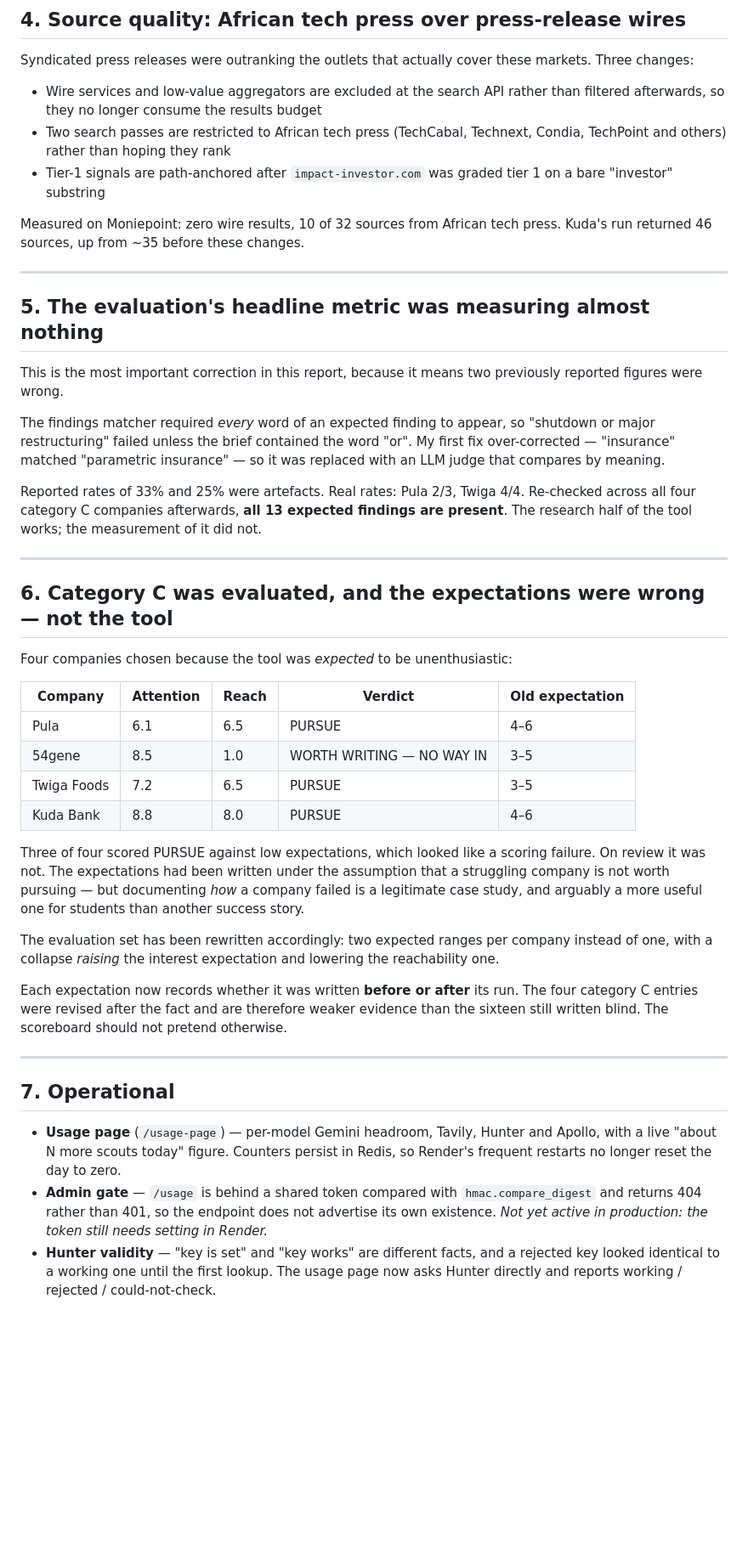
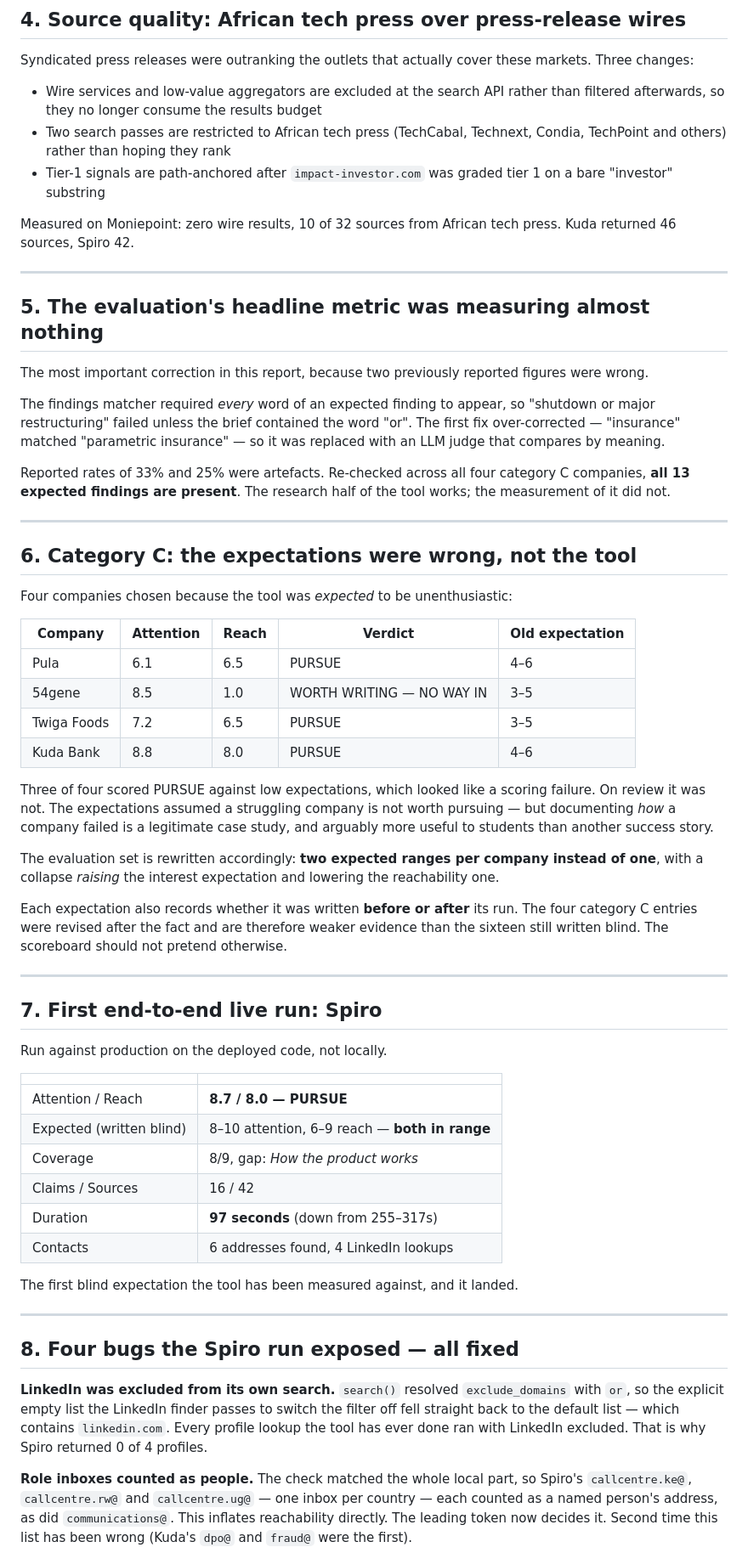
Before and after one commit to Yeboah10/company-scout, a Markdown page: UPDATE.md, the part around one of its changes. Shown at 85% size. GitHub-like rendering; blank space fills up the shorter version.

```diff
--- a/UPDATE.md
+++ b/UPDATE.md
@@ -102,28 +92,27 @@ these markets. Three changes:
   tier 1 on a bare "investor" substring
 
 Measured on Moniepoint: zero wire results, 10 of 32 sources from African tech
-press. Kuda's run returned 46 sources, up from ~35 before these changes.
+press. Kuda returned 46 sources, Spiro 42.
 
 ---
 
 ## 5. The evaluation's headline metric was measuring almost nothing
 
-This is the most important correction in this report, because it means two
-previously reported figures were wrong.
+The most important correction in this report, because two previously reported
+figures were wrong.
 
 The findings matcher required *every* word of an expected finding to appear,
 so "shutdown or major restructuring" failed unless the brief contained the
-word "or". My first fix over-corrected — "insurance" matched "parametric
+word "or". The first fix over-corrected — "insurance" matched "parametric
 insurance" — so it was replaced with an LLM judge that compares by meaning.
 
-Reported rates of 33% and 25% were artefacts. Real rates: Pula 2/3, Twiga 4/4.
-Re-checked across all four category C companies afterwards, **all 13 expected
-findings are present**. The research half of the tool works; the measurement
-of it did not.
+Reported rates of 33% and 25% were artefacts. Re-checked across all four
+category C companies, **all 13 expected findings are present**. The research
+half of the tool works; the measurement of it did not.
 
 ---
 
-## 6. Category C was evaluated, and the expectations were wrong — not the tool
+## 6. Category C: the expectations were wrong, not the tool
 
 Four companies chosen because the tool was *expected* to be unenthusiastic:
 
@@ -135,32 +124,50 @@ Four companies chosen because the tool was *expected* to be unenthusiastic:
 | Kuda Bank | 8.8 | 8.0 | PURSUE | 4–6 |
 
 Three of four scored PURSUE against low expectations, which looked like a
-scoring failure. On review it was not. The expectations had been written under
-the assumption that a struggling company is not worth pursuing — but
-documenting *how* a company failed is a legitimate case study, and arguably a
-more useful one for students than another success story.
+scoring failure. On review it was not. The expectations assumed a struggling
+company is not worth pursuing — but documenting *how* a company failed is a
+legitimate case study, and arguably more useful to students than another
+success story.
 
-The evaluation set has been rewritten accordingly: two expected ranges per
-company instead of one, with a collapse *raising* the interest expectation and
+The evaluation set is rewritten accordingly: **two expected ranges per company
+instead of one**, with a collapse *raising* the interest expectation and
 lowering the reachability one.
 
-Each expectation now records whether it was written **before or after** its
+Each expectation also records whether it was written **before or after** its
 run. The four category C entries were revised after the fact and are therefore
 weaker evidence than the sixteen still written blind. The scoreboard should
 not pretend otherwise.
 
 ---
 
-## 7. Operational
+## 7. First end-to-end live run: Spiro
 
-- **Usage page** (`/usage-page`) — per-model Gemini headroom, Tavily, Hunter
-  and Apollo, with a live "about N more scouts today" figure. Counters persist
-  in Redis, so Render's frequent restarts no longer reset the day to zero.
-- **Admin gate** — `/usage` is behind a shared token compared with
-  `hmac.compare_digest` and returns 404 rather than 401, so the endpoint does
-  not advertise its own existence. *Not yet active in production: the token
-  still needs setting in Render.*
-- **Hunter validity** — "key is set" and "key works" are different facts, and
-  a rejected key looked identical to a working one until the first lookup. The
-  usage page now asks Hunter directly and reports working / rejected /
-  could-not-check.
+Run against production on the deployed code, not locally.
+
+| | |
+|---|---|
+| Attention / Reach | **8.7 / 8.0 — PURSUE** |
+| Expected (written blind) | 8–10 attention, 6–9 reach — **both in range** |
+| Coverage | 8/9, gap: *How the product works* |
+| Claims / Sources | 16 / 42 |
+| Duration | **97 seconds** (down from 255–317s) |
+| Contacts | 6 addresses found, 4 LinkedIn lookups |
+
+The first blind expectation the tool has been measured against, and it landed.
+
+---
+
+## 8. Four bugs the Spiro run exposed — all fixed
+
+**LinkedIn was excluded from its own search.** `search()` resolved
+`exclude_domains` with `or`, so the explicit empty list the LinkedIn finder
+passes to switch the filter off fell straight back to the default list — which
+contains `linkedin.com`. Every profile lookup the tool has ever done ran with
+LinkedIn excluded. That is why Spiro returned 0 of 4 profiles.
+
+**Role inboxes counted as people.** The check matched the whole local part, so
+Spiro's `callcentre.ke@`, `callcentre.rw@` and `callcentre.ug@` — one inbox per
+country — each counted as a named person's address, as did `communications@`.
+This inflates reachability directly. The leading token now decides it. Second
+time this list has been wrong (Kuda's `dpo@` and `fraud@` were the first).
+
```
Also changed, not shown: other parts of UPDATE.md (+90 -51 lines), BACKLOG.md (added, +123 -0 lines).
